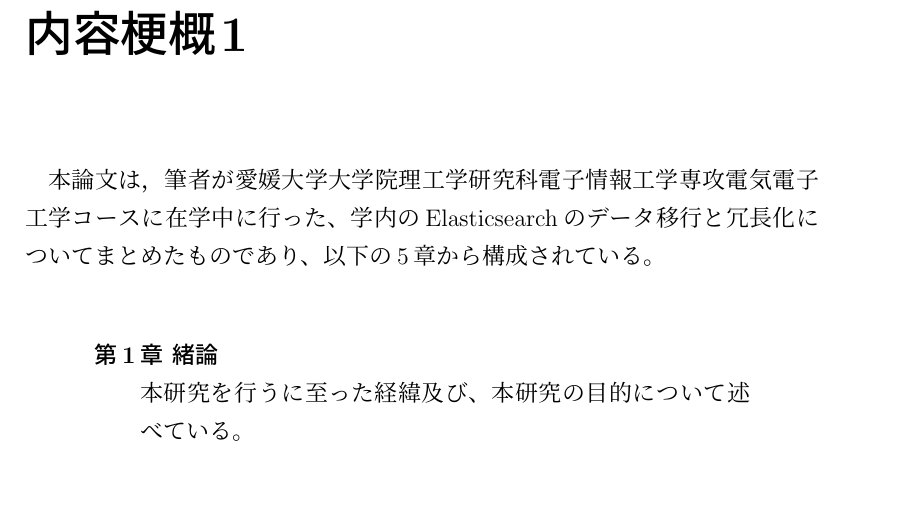
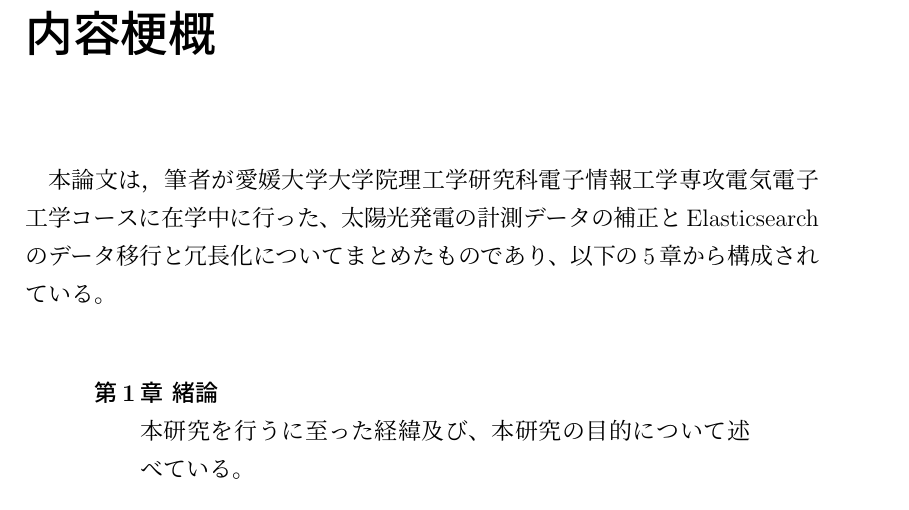
Before and after one commit to sofuetakuma112/syuuron, a LaTeX document (main_new.tex, which reads sotu/chapter0.tex): part of page 2 of 47, cut so that both start at the same text. Compiled offline with pLaTeX and dvipdfmx.

Commit message:
内容梗概の修正

```diff
--- a/sotu/chapter0.tex
+++ b/sotu/chapter0.tex
@@ -1,8 +1,8 @@
-\chapter*{内容梗概1}
+\chapter*{内容梗概}
 \addcontentsline{toc}{chapter}{内容梗概}
 
 本論文は，筆者が愛媛大学大学院理工学研究科電子情報工学専攻電気電子工学コースに在学中に
-行った、学内のElasticsearchのデータ移行と冗長化についてまとめたものであり、以下の5章から構成されている。\\
+行った、太陽光発電の計測データの補正とElasticsearchのデータ移行と冗長化についてまとめたものであり、以下の5章から構成されている。\\
 
 \begin{quote}
       \begin{description}
```
Also changed, not shown: out/main_new.pdf, sotu/chapter0.tex (3 more changed lines), 5 other files. Lines whose indentation alone changed are shown as unchanged.
